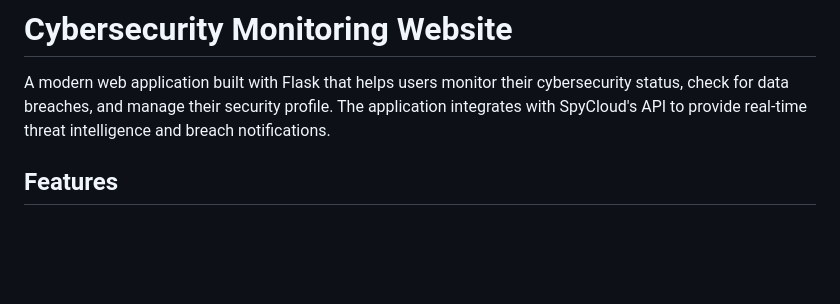
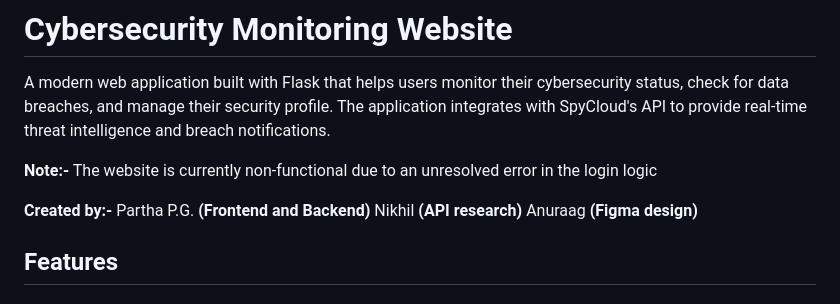
Before and after one commit to rugbedbugg/MFC_website, a Markdown page: README.md, the part around the change. Rendered like a GitHub page; blank space fills up the shorter version.

```diff
--- a/README.md
+++ b/README.md
@@ -1,6 +1,14 @@
 # Cybersecurity Monitoring Website
 
 A modern web application built with Flask that helps users monitor their cybersecurity status, check for data breaches, and manage their security profile. The application integrates with SpyCloud's API to provide real-time threat intelligence and breach notifications.
+
+**Note:-** The website is currently non-functional due to an unresolved error in the login logic
+
+**Created by:-**
+Partha P.G. **(Frontend and Backend)**
+Nikhil **(API research)**
+Anuraag **(Figma design)**
+
 
 ## Features
 
```
